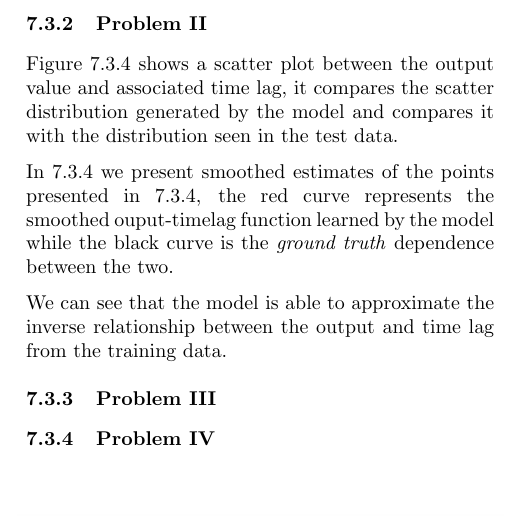
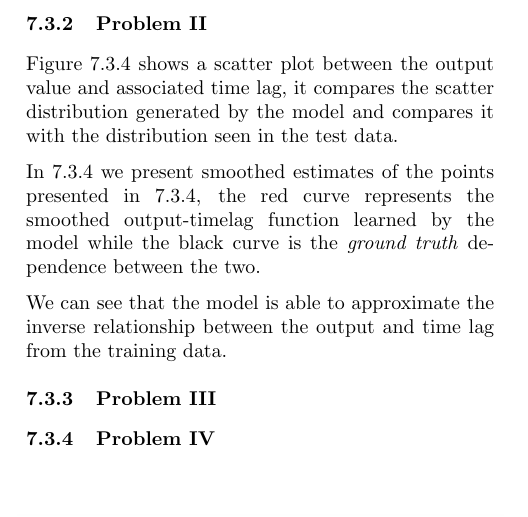
Before and after one commit to mandar2812/cdt-draft-aistats2019, a LaTeX paper (sample_paper.tex): part of one column of page 4 of 7, cut so that both start at the same text. Compiled offline with pdfLaTeX.

Commit message:
Updates from ShareLaTeX

```diff
--- a/sample_paper.tex
+++ b/sample_paper.tex
@@ -313,7 +312,7 @@ This is the simplest of the benchmark problems, the task is simply to learn a co
 
 Figure \ref{fig:problem2_scatter} shows a scatter plot between the output value and associated time lag, it compares the scatter distribution generated by the model and compares it with the distribution seen in the test data.
 
-In \ref{fig:problem2_curves} we present smoothed estimates of the points presented in \ref{fig:problem2_scatter}, the red curve represents the smoothed ouput-timelag function learned by the model while the black curve is the \emph{ground truth} dependence between the two.
+In \ref{fig:problem2_curves} we present smoothed estimates of the points presented in \ref{fig:problem2_scatter}, the red curve represents the smoothed output-timelag function learned by the model while the black curve is the \emph{ground truth} dependence between the two.
 
 We can see that the model is able to approximate the inverse relationship between the output and time lag from the training data.
 
```
Also changed, not shown: sample_paper.tex (3 more changed lines).
